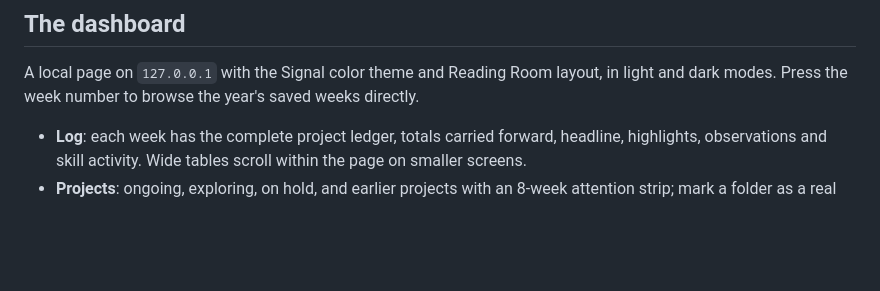
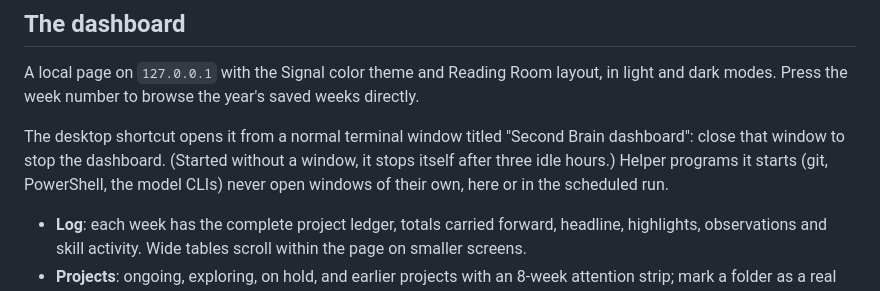
Before and after one commit to shaiadams10/sa-second-brain-protocol, a Markdown page: README.md, the part around the change. Drawn GitHub-style; blank space fills up the shorter version.

Commit message:
README: the dashboard runs in a terminal window you close to stop it
Co-Authored-By: Claude Opus 5.5 <noreply@anthropic.com>

```diff
--- a/README.md
+++ b/README.md
@@ -63,6 +63,8 @@ A backfill resumes where it stopped: finished weeks are skipped. For a one-time
 ## The dashboard
 
 A local page on `127.0.0.1` with the Signal color theme and Reading Room layout, in light and dark modes. Press the week number to browse the year's saved weeks directly.
+
+The desktop shortcut opens it from a normal terminal window titled "Second Brain dashboard": close that window to stop the dashboard. (Started without a window, it stops itself after three idle hours.) Helper programs it starts (git, PowerShell, the model CLIs) never open windows of their own, here or in the scheduled run.
 
 - **Log**: each week has the complete project ledger, totals carried forward, headline, highlights, observations and skill activity. Wide tables scroll within the page on smaller screens.
 - **Projects**: ongoing, exploring, on hold, and earlier projects with an 8-week attention strip; mark a folder as a real project or not; answer folder questions; set how any folder is treated.
```
